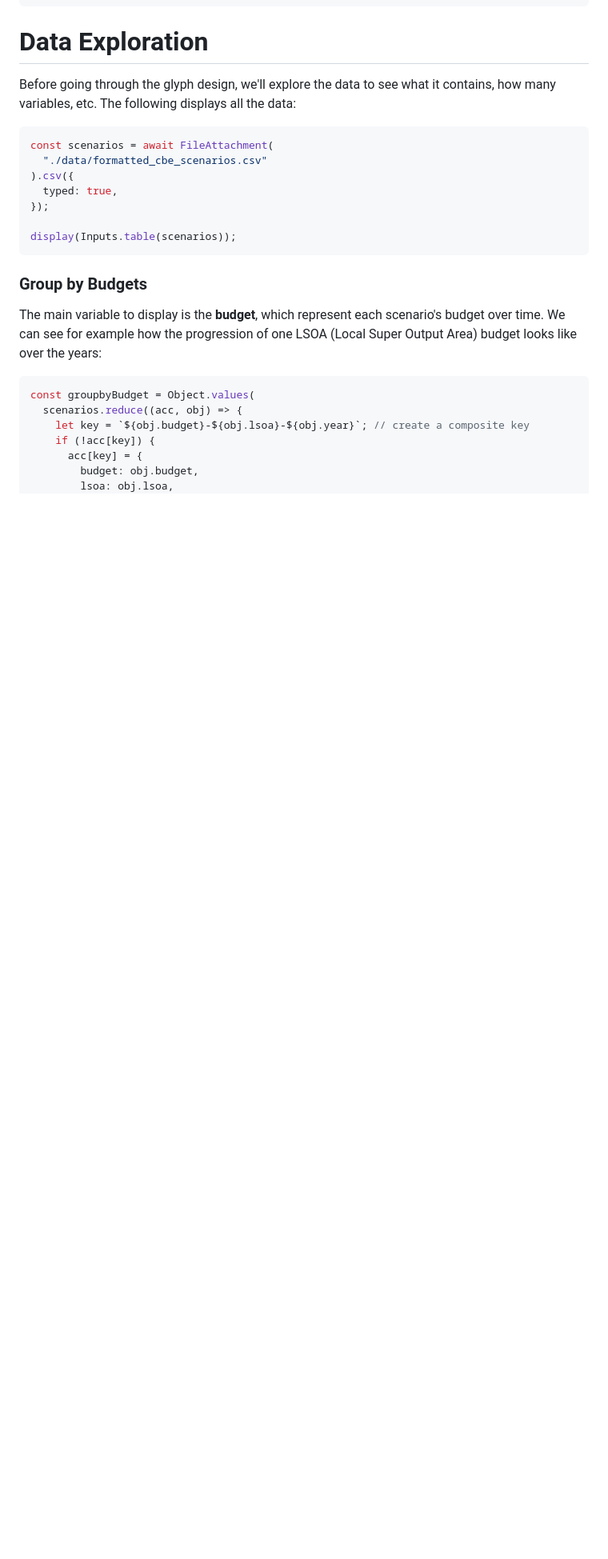
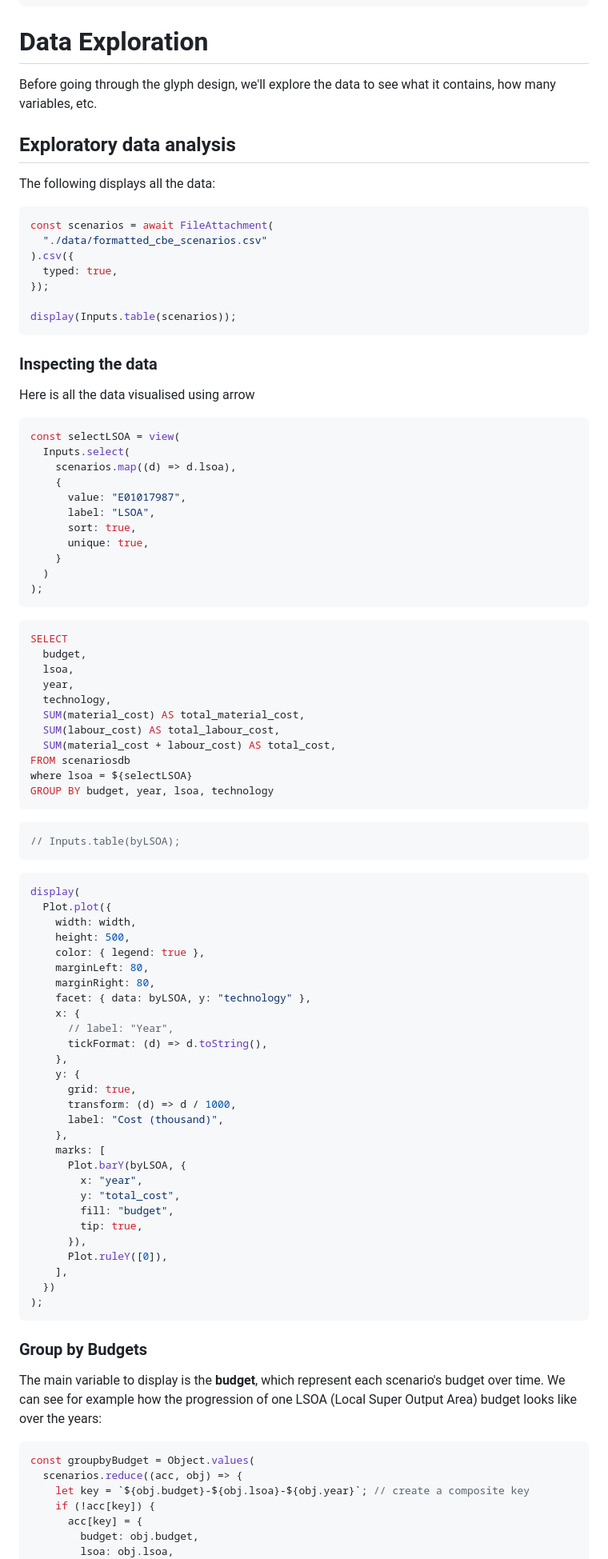
Before and after one commit to danylaksono/multivariate-timeseries, a Markdown page: docs/data_exploration.md, the part around one of its changes. Shown at 80% size. Drawn GitHub-style; blank space fills up the shorter version.

Commit message:
update data explorations

````diff
--- a/docs/data_exploration.md
+++ b/docs/data_exploration.md
@@ -20,7 +21,11 @@ GROUP BY budget, year, lsoa, technology
 
 # Data Exploration
 
-Before going through the glyph design, we'll explore the data to see what it contains, how many variables, etc. The following displays all the data:
+Before going through the glyph design, we'll explore the data to see what it contains, how many variables, etc.
+
+## Exploratory data analysis
+
+The following displays all the data:
 
 ```js
 const scenarios = await FileAttachment(
@@ -30,6 +35,73 @@ const scenarios = await FileAttachment(
 });
 
 display(Inputs.table(scenarios));
+```
+
+### Inspecting the data
+
+Here is all the data visualised using arrow
+
+```js
+const selectLSOA = view(
+  Inputs.select(
+    scenarios.map((d) => d.lsoa),
+    {
+      value: "E01017987",
+      label: "LSOA",
+      sort: true,
+      unique: true,
+    }
+  )
+);
+```
+
+```sql id=byLSOA
+SELECT
+  budget,
+  lsoa,
+  year,
+  technology,
+  SUM(material_cost) AS total_material_cost,
+  SUM(labour_cost) AS total_labour_cost,
+  SUM(material_cost + labour_cost) AS total_cost,
+FROM scenariosdb
+where lsoa = ${selectLSOA}
+GROUP BY budget, year, lsoa, technology
+```
+
+```js
+// Inputs.table(byLSOA);
+```
+
+```js
+display(
+  Plot.plot({
+    width: width,
+    height: 500,
+    color: { legend: true },
+    marginLeft: 80,
+    marginRight: 80,
+    facet: { data: byLSOA, y: "technology" },
+    x: {
+      // label: "Year",
+      tickFormat: (d) => d.toString(),
+    },
+    y: {
+      grid: true,
+      transform: (d) => d / 1000,
+      label: "Cost (thousand)",
+    },
+    marks: [
+      Plot.barY(byLSOA, {
+        x: "year",
+        y: "total_cost",
+        fill: "budget",
+        tip: true,
+      }),
+      Plot.ruleY([0]),
+    ],
+  })
+);
 ```
 
 ### Group by Budgets
````
Also changed, not shown: other parts of docs/data_exploration.md (+12 -7 lines).
